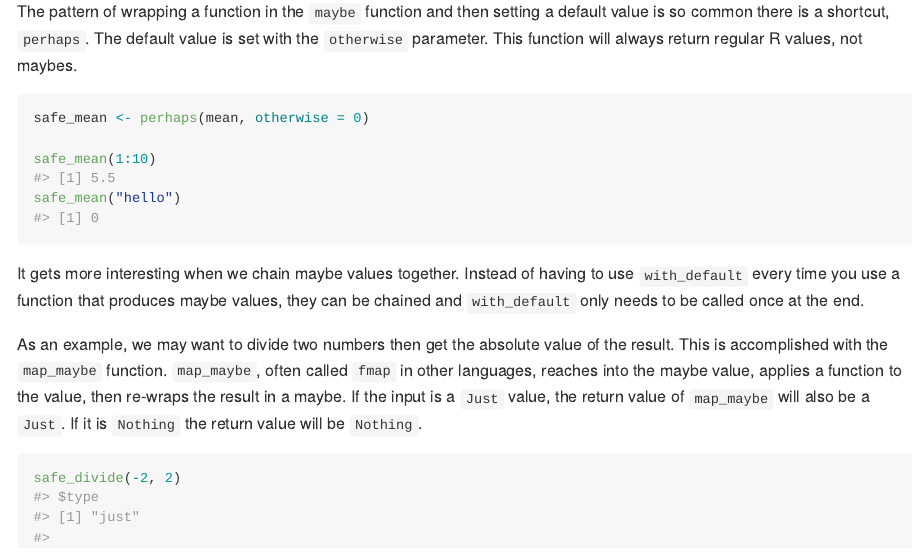
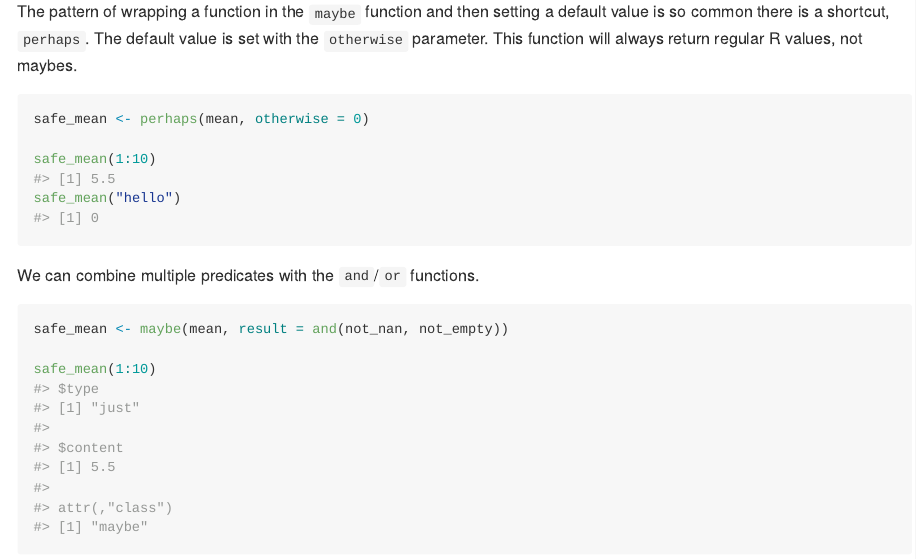
Before and after one commit to armcn/maybe, an R Markdown document (README.Rmd): the page in a window 1100 px wide, from 1670 px down before the commit and from 3730 px down after it, so that both start at the same text. Rendered offline with R 4.5, knitr and Pandoc, with nearby package versions; some code elsewhere in the file could not run offline; badge pictures from the web are left out.

Commit message:
Fix ordering of readme

````diff
--- a/README.Rmd
+++ b/README.Rmd
@@ -78,18 +78,6 @@ safe_divide(2, 0)
 safe_divide(2, 0) |> with_default(0)
 ```
 
-The pattern of wrapping a function in the `maybe` function and then setting a
-default value is so common there is a shortcut, `perhaps`. The default value is
-set with the `otherwise` parameter. This function will always return regular R
-values, not maybes.
-
-```{r}
-safe_mean <- perhaps(mean, otherwise = 0)
-
-safe_mean(1:10)
-safe_mean("hello")
-```
-
 It gets more interesting when we chain maybe values together. Instead of
 having to use `with_default` every time you use a function that produces
 maybe values, they can be chained and `with_default` only needs to be
@@ -156,6 +144,18 @@ safe_mean <- maybe(mean, allow_warning = TRUE)
 safe_mean("hello")
 ```
 
+The pattern of wrapping a function in the `maybe` function and then setting a
+default value is so common there is a shortcut, `perhaps`. The default value is
+set with the `otherwise` parameter. This function will always return regular R
+values, not maybes.
+
+```{r}
+safe_mean <- perhaps(mean, otherwise = 0)
+
+safe_mean(1:10)
+safe_mean("hello")
+```
+
 We can combine multiple predicates with the `and`/`or` functions.
 
 ```{r}
````
Also changed, not shown: README.md.
